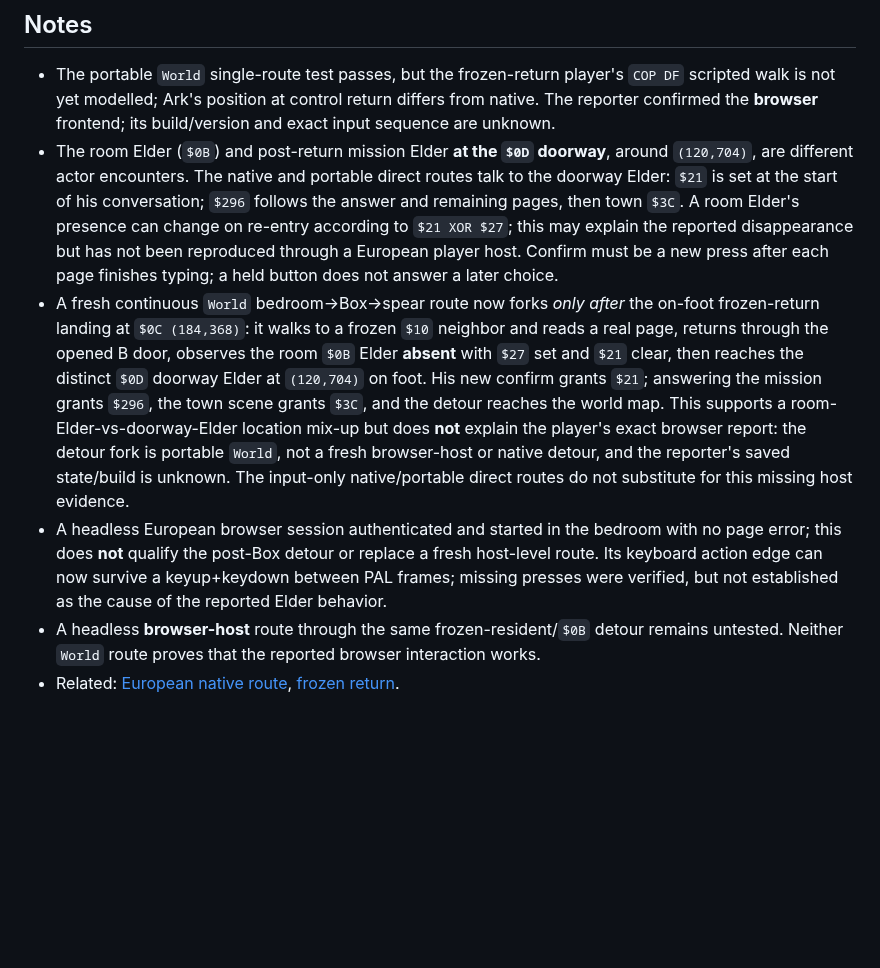
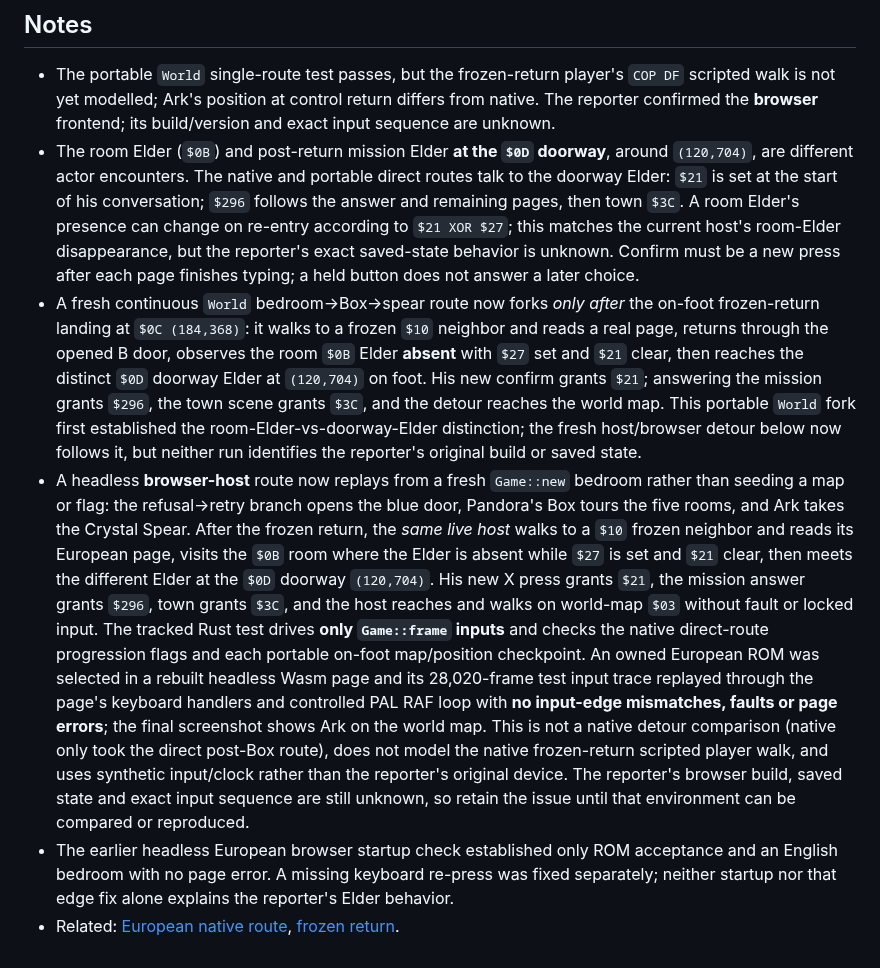
Before and after one commit to lambadalambda/crysta, a Markdown page: meta/issues/european-post-box-progression.md, the part around the change. GitHub-like rendering; blank space fills up the shorter version.

Commit message:
docs(issues): record headless European post-Box route

```diff
--- a/meta/issues/european-post-box-progression.md
+++ b/meta/issues/european-post-box-progression.md
@@ -22,8 +22,8 @@ A player reported that after Pandora's Box the Elder at his house did not respon
 ## Notes
 
 - The portable `World` single-route test passes, but the frozen-return player's `COP DF` scripted walk is not yet modelled; Ark's position at control return differs from native. The reporter confirmed the **browser** frontend; its build/version and exact input sequence are unknown.
-- The room Elder (`$0B`) and post-return mission Elder **at the `$0D` doorway**, around `(120,704)`, are different actor encounters. The native and portable direct routes talk to the doorway Elder: `$21` is set at the start of his conversation; `$296` follows the answer and remaining pages, then town `$3C`. A room Elder's presence can change on re-entry according to `$21 XOR $27`; this may explain the reported disappearance but has not been reproduced through a European player host. Confirm must be a new press after each page finishes typing; a held button does not answer a later choice.
-- A fresh continuous `World` bedroom→Box→spear route now forks *only after* the on-foot frozen-return landing at `$0C (184,368)`: it walks to a frozen `$10` neighbor and reads a real page, returns through the opened B door, observes the room `$0B` Elder **absent** with `$27` set and `$21` clear, then reaches the distinct `$0D` doorway Elder at `(120,704)` on foot. His new confirm grants `$21`; answering the mission grants `$296`, the town scene grants `$3C`, and the detour reaches the world map. This supports a room-Elder-vs-doorway-Elder location mix-up but does **not** explain the player's exact browser report: the detour fork is portable `World`, not a fresh browser-host or native detour, and the reporter's saved state/build is unknown. The input-only native/portable direct routes do not substitute for this missing host evidence.
-- A headless European browser session authenticated and started in the bedroom with no page error; this does **not** qualify the post-Box detour or replace a fresh host-level route. Its keyboard action edge can now survive a keyup+keydown between PAL frames; missing presses were verified, but not established as the cause of the reported Elder behavior.
-- A headless **browser-host** route through the same frozen-resident/`$0B` detour remains untested. Neither `World` route proves that the reported browser interaction works.
+- The room Elder (`$0B`) and post-return mission Elder **at the `$0D` doorway**, around `(120,704)`, are different actor encounters. The native and portable direct routes talk to the doorway Elder: `$21` is set at the start of his conversation; `$296` follows the answer and remaining pages, then town `$3C`. A room Elder's presence can change on re-entry according to `$21 XOR $27`; this matches the current host's room-Elder disappearance, but the reporter's exact saved-state behavior is unknown. Confirm must be a new press after each page finishes typing; a held button does not answer a later choice.
+- A fresh continuous `World` bedroom→Box→spear route now forks *only after* the on-foot frozen-return landing at `$0C (184,368)`: it walks to a frozen `$10` neighbor and reads a real page, returns through the opened B door, observes the room `$0B` Elder **absent** with `$27` set and `$21` clear, then reaches the distinct `$0D` doorway Elder at `(120,704)` on foot. His new confirm grants `$21`; answering the mission grants `$296`, the town scene grants `$3C`, and the detour reaches the world map. This portable `World` fork first established the room-Elder-vs-doorway-Elder distinction; the fresh host/browser detour below now follows it, but neither run identifies the reporter's original build or saved state.
+- A headless **browser-host** route now replays from a fresh `Game::new` bedroom rather than seeding a map or flag: the refusal→retry branch opens the blue door, Pandora's Box tours the five rooms, and Ark takes the Crystal Spear. After the frozen return, the *same live host* walks to a `$10` frozen neighbor and reads its European page, visits the `$0B` room where the Elder is absent while `$27` is set and `$21` clear, then meets the different Elder at the `$0D` doorway `(120,704)`. His new X press grants `$21`, the mission answer grants `$296`, town grants `$3C`, and the host reaches and walks on world-map `$03` without fault or locked input. The tracked Rust test drives **only `Game::frame` inputs** and checks the native direct-route progression flags and each portable on-foot map/position checkpoint. An owned European ROM was selected in a rebuilt headless Wasm page and its 28,020-frame test input trace replayed through the page's keyboard handlers and controlled PAL RAF loop with **no input-edge mismatches, faults or page errors**; the final screenshot shows Ark on the world map. This is not a native detour comparison (native only took the direct post-Box route), does not model the native frozen-return scripted player walk, and uses synthetic input/clock rather than the reporter's original device. The reporter's browser build, saved state and exact input sequence are still unknown, so retain the issue until that environment can be compared or reproduced.
+- The earlier headless European browser startup check established only ROM acceptance and an English bedroom with no page error. A missing keyboard re-press was fixed separately; neither startup nor that edge fix alone explains the reporter's Elder behavior.
 - Related: [European native route](european-route.md), [frozen return](frozen-return-mission.md).
```
